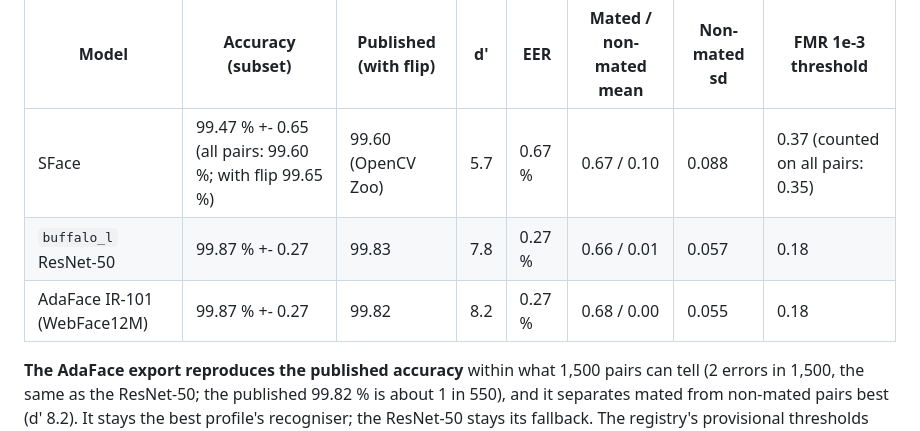
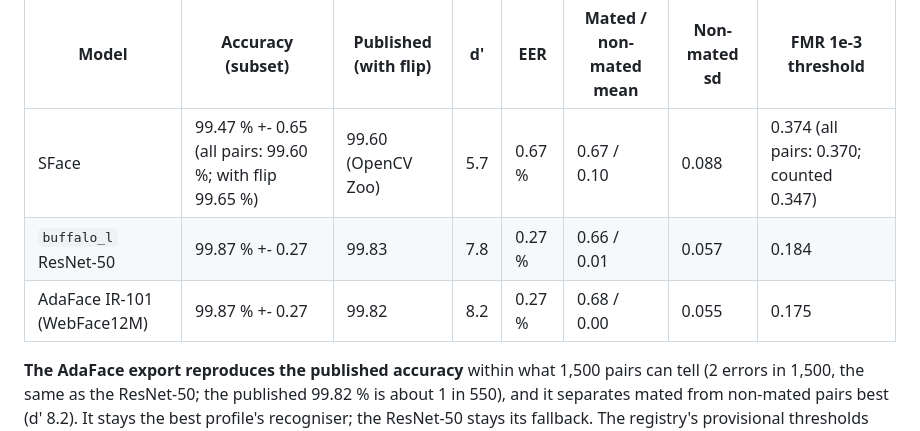
Before and after one commit to j-moeller/bifold-demo, a Markdown page: docs/research/face_recognition_f1_results.md, the part around the change. Rendered like a GitHub page.

Commit message:
Face recognition core (F1, part 6): results note shows the threshold estimates unrounded
The LFW table showed the Gaussian FMR 1e-3 estimates rounded to two decimals (0.18 for both
ResNets), while the registry rounds them up (AdaFace 0.175 -> 0.18, buffalo_l ResNet-50
0.184 -> 0.19). The table now gives the three-decimal estimates (and SFace's on all pairs and
counted), so the two agree. Docs only.

Co-Authored-By: Claude Opus 5.5 <noreply@anthropic.com>
Claude-Session: https://claude.ai/code/session_01B99J6LuDFd7VnzjjcAYtWv

```diff
--- a/docs/research/face_recognition_f1_results.md
+++ b/docs/research/face_recognition_f1_results.md
@@ -89,9 +89,9 @@ tail); on SFace's full 3,000 non-mated pairs that gives 0.370 against 0.347 coun
 
 | Model | Accuracy (subset) | Published (with flip) | d' | EER | Mated / non-mated mean | Non-mated sd | FMR 1e-3 threshold |
 |---|---|---|---|---|---|---|---|
-| SFace | 99.47 % +- 0.65 (all pairs: 99.60 %; with flip 99.65 %) | 99.60 (OpenCV Zoo) | 5.7 | 0.67 % | 0.67 / 0.10 | 0.088 | 0.37 (counted on all pairs: 0.35) |
-| `buffalo_l` ResNet-50 | 99.87 % +- 0.27 | 99.83 | 7.8 | 0.27 % | 0.66 / 0.01 | 0.057 | 0.18 |
-| AdaFace IR-101 (WebFace12M) | 99.87 % +- 0.27 | 99.82 | 8.2 | 0.27 % | 0.68 / 0.00 | 0.055 | 0.18 |
+| SFace | 99.47 % +- 0.65 (all pairs: 99.60 %; with flip 99.65 %) | 99.60 (OpenCV Zoo) | 5.7 | 0.67 % | 0.67 / 0.10 | 0.088 | 0.374 (all pairs: 0.370; counted 0.347) |
+| `buffalo_l` ResNet-50 | 99.87 % +- 0.27 | 99.83 | 7.8 | 0.27 % | 0.66 / 0.01 | 0.057 | 0.184 |
+| AdaFace IR-101 (WebFace12M) | 99.87 % +- 0.27 | 99.82 | 8.2 | 0.27 % | 0.68 / 0.00 | 0.055 | 0.175 |
 
 **The AdaFace export reproduces the published accuracy** within what 1,500 pairs can tell (2 errors in 1,500, the
 same as the ResNet-50; the published 99.82 % is about 1 in 550), and it separates mated from non-mated pairs best
```
